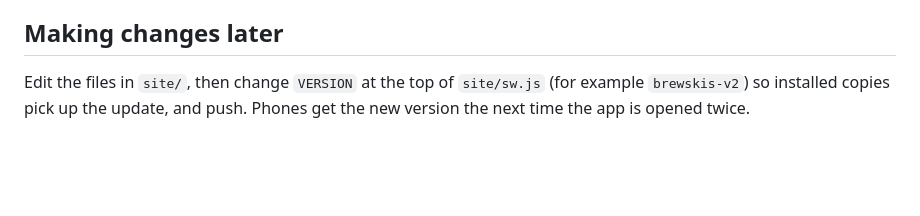
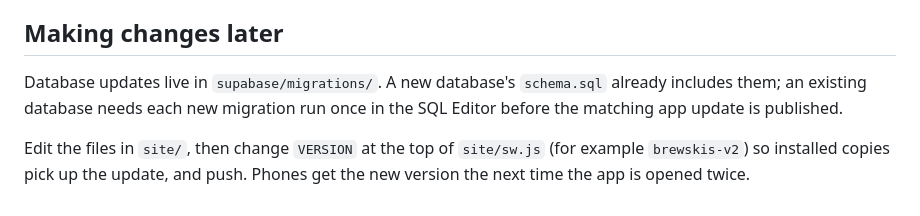
Before and after one commit to aidantsmith123/brewskis-shift-lists, a Markdown page: README.md, the part around the change. Rendered like a GitHub page; blank space fills up the shorter version.

Commit message:
README: how database updates are applied
Co-Authored-By: Claude Opus 5.5 <noreply@anthropic.com>
Claude-Session: https://claude.ai/code/session_01Bisp3Qyzo6jhXqU6KGBg3q

```diff
--- a/README.md
+++ b/README.md
@@ -68,4 +68,7 @@ Log in with your number, open the **Team** tab, and tap **Assign number** for To
 
 ## Making changes later
 
+Database updates live in `supabase/migrations/`. A new database's `schema.sql` already includes them; an existing database needs each new migration run once in the SQL Editor before the matching app update is published.
+
+
 Edit the files in `site/`, then change `VERSION` at the top of `site/sw.js` (for example `brewskis-v2`) so installed copies pick up the update, and push. Phones get the new version the next time the app is opened twice.
```
